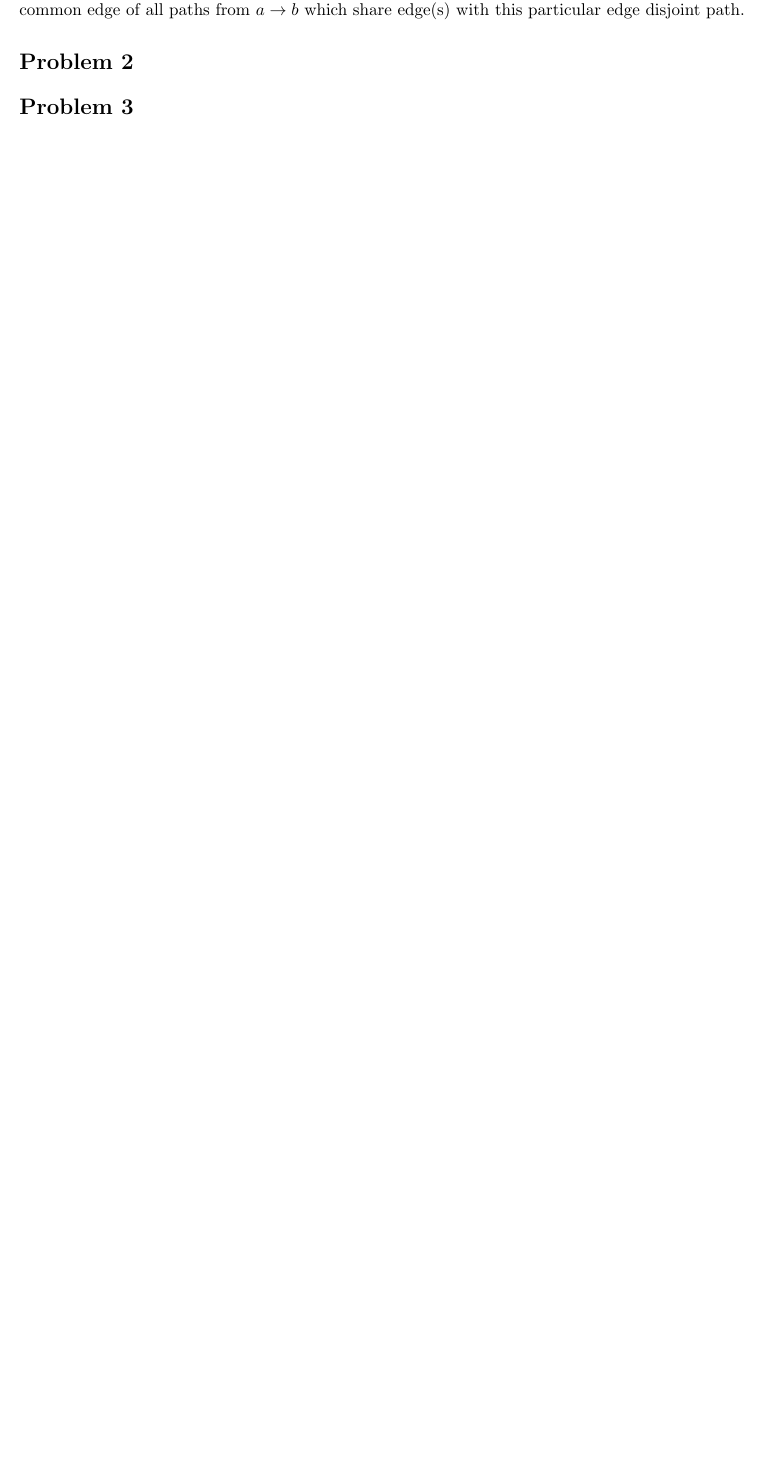
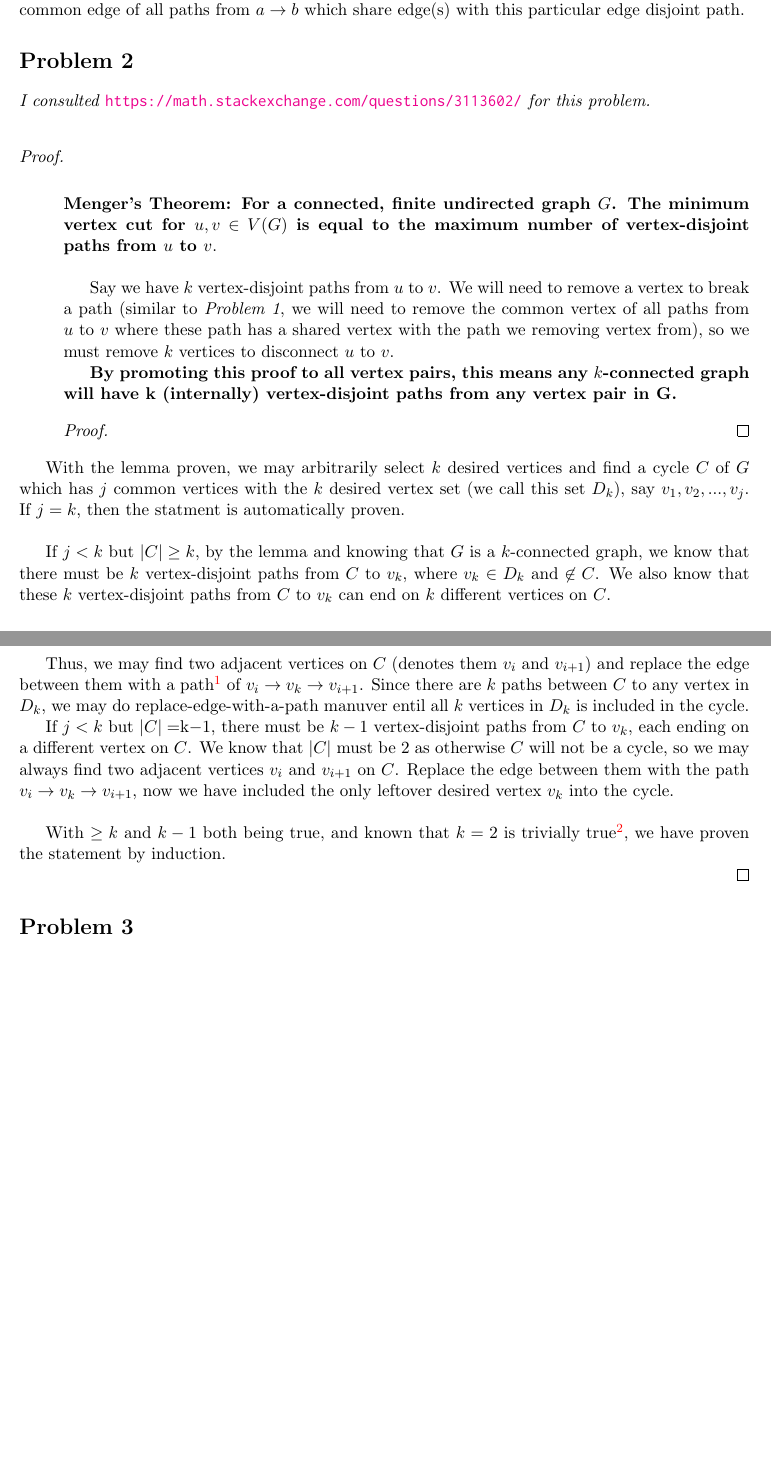
Before and after one commit to choH/csds455_written_assignments, a LaTeX problem sheet (homework_9/article.tex): part of the page before the commit and two parts of pages 1 and 2 of 2 after it, the two joined at a grey line, cut so that both start at the same text, the shorter picture padded with empty space. Compiled offline with pdfLaTeX.

Commit message:
✨ Add answer to Problem 2.

```diff
--- a/homework_9/article.tex
+++ b/homework_9/article.tex
@@ -53,6 +53,43 @@ Note when selecting an edge to remove from an edge-disjoint path, such edge must
 
 
 \section*{Problem 2}
+
+\textit{I consulted \url{https://math.stackexchange.com/questions/3113602/} for this problem.}\newline
+
+\begin{proof}
+
+\leavevmode\newline
+
+
+    \begin{adjustwidth}{1cm}{}
+
+    \textbf{Menger's Theorem: For a connected, finite undirected graph $G$. The minimum vertex cut for $u, v \in V(G)$ is equal to the maximum number of vertex-disjoint paths from $u$ to $v$}.\newline
+
+    Say we have $k$ vertex-disjoint paths from $u$ to $v$. We will need to remove a vertex to break a path (similar to \textit{Problem 1}, we will need to remove the common vertex of all paths from $u$ to $v$ where these path has a shared vertex with the path we removing vertex from), so we must remove $k$ vertices to disconnect $u$ to $v$.
+
+    \textbf{By promoting this proof to all vertex pairs, this means any $k$-connected graph will have k (internally) vertex-disjoint paths from any vertex pair in G.}
+
+    \begin{proof}
+    \end{proof}
+
+    \end{adjustwidth}
+
+With the lemma proven, we may arbitrarily select $k$ desired vertices and find a cycle $C$ of $G$ which has $j$ common vertices with the $k$ desired vertex set (we call this set $D_k$), say $v_1, v_2, ..., v_j$. If $j = k$, then the statment is automatically proven. \newline
+
+If $j < k$ but $|C| \geq k$, by the lemma and knowing that $G$ is a $k$-connected graph, we know that there must be $k$ vertex-disjoint paths from $C$ to $v_k$, where $v_k$ $\in D_k$ and $\not \in C$. We also know that these $k$ vertex-disjoint paths from $C$ to $v_k$ can end on $k$ different vertices on $C$.
+
+Thus, we may find two adjacent vertices on $C$ (denotes them $v_i$ and $v_{i+1}$) and replace the edge between them with a path\footnote{This path must exist as there will be at least $k$ distinct vertices connecting $v_{i}$ or $v_{i+1}$ to $v_k$, so we can always connect $v_i$ to one of the vertex, reach $v_k$ via a path, and get back to $v_{i+1}$ from another vertex via another path. Notices we use two intermidiate vertices here, so the graph must be at least 2-conncted} of $v_{i} \to v_k \to v_{i+1}$. Since there are $k$ paths between $C$ to any vertex in $D_k$, we may do replace-edge-with-a-path manuver entil all $k$ vertices in $D_k$ is included in the cycle.
+
+If $j < k$ but $|C| = $k$-1$, there must be $k-1$ vertex-disjoint paths from $C$ to $v_k$, each ending on a different vertex on $C$. We know that $|C|$ must be $2$ as otherwise $C$ will not be a cycle, so we may always find two adjacent vertices $v_i$ and $v_{i+1}$ on $C$. Replace the edge between them with the path $v_{i} \to v_k \to v_{i+1}$, now we have included the only leftover desired vertex $v_k$ into the cycle.\newline
+
+With $\geq k$ and $k-1$ both being true, and known that $k=2$ is trivially true\footnote{Due to any two vertices in a 2-conncted graph will have 2 vertex-disjoint paths between them. So by identifying the two desired the vertices and connecting the two vertex-disjoint paths between them, we will automatically have a cycle containing them.}, we have proven the statement by induction.
+
+
+
+
+
+\end{proof}
+
 \section*{Problem 3}
 
 
```
